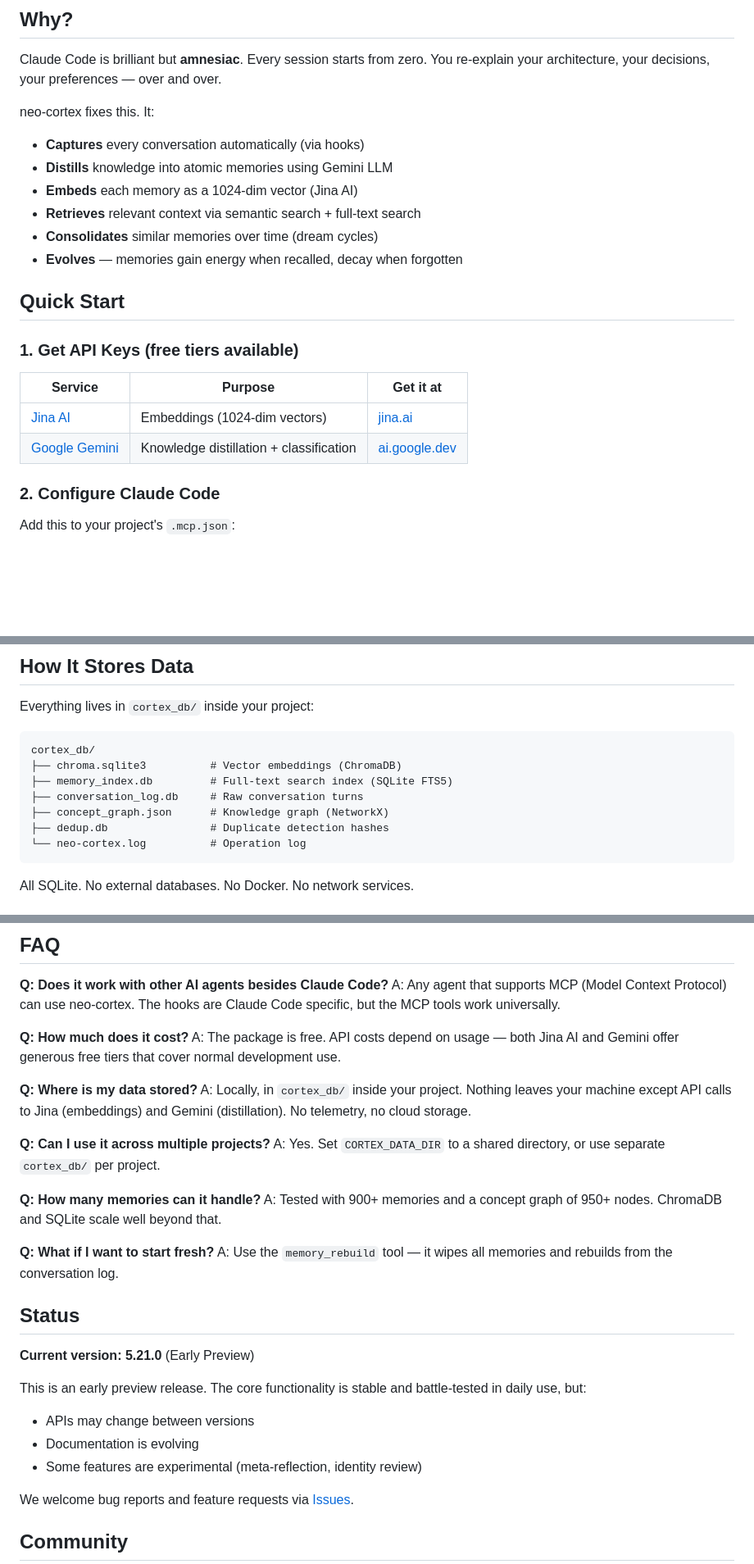
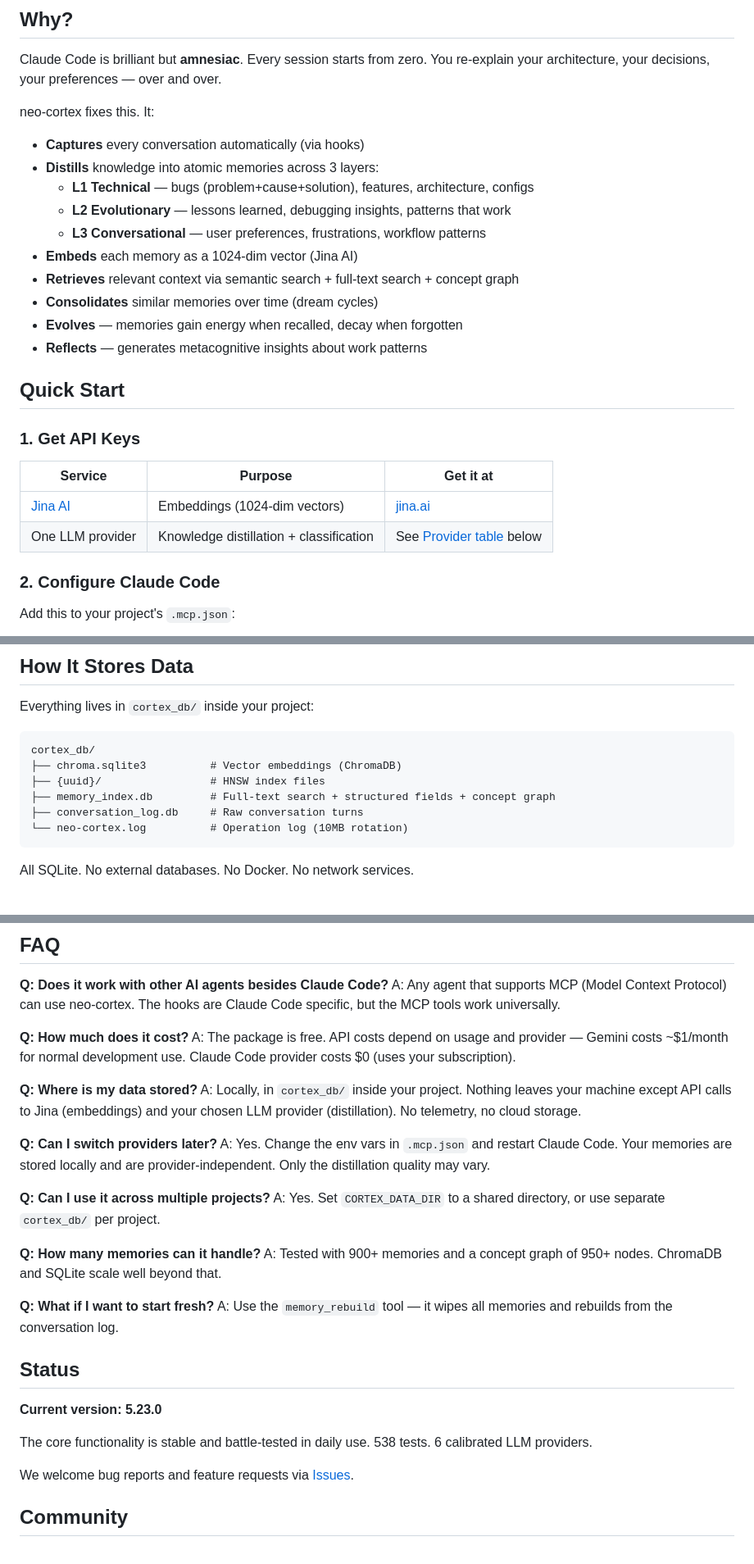
Before and after one commit to LadislavSopko/neo-cortex-mcp, a Markdown page: README.md, 3 parts joined by grey strips. Shown at 82% size. Drawn GitHub-style; blank space fills up the shorter version.

````diff
--- a/README.md
+++ b/README.md
@@ -20,20 +20,24 @@ Claude Code is brilliant but **amnesiac**. Every session starts from zero. You r
 neo-cortex fixes this. It:
 
 - **Captures** every conversation automatically (via hooks)
-- **Distills** knowledge into atomic memories using Gemini LLM
+- **Distills** knowledge into atomic memories across 3 layers:
+  - **L1 Technical** — bugs (problem+cause+solution), features, architecture, configs
+  - **L2 Evolutionary** — lessons learned, debugging insights, patterns that work
+  - **L3 Conversational** — user preferences, frustrations, workflow patterns
 - **Embeds** each memory as a 1024-dim vector (Jina AI)
-- **Retrieves** relevant context via semantic search + full-text search
+- **Retrieves** relevant context via semantic search + full-text search + concept graph
 - **Consolidates** similar memories over time (dream cycles)
 - **Evolves** — memories gain energy when recalled, decay when forgotten
+- **Reflects** — generates metacognitive insights about work patterns
 
 ## Quick Start
 
-### 1. Get API Keys (free tiers available)
+### 1. Get API Keys
 
 | Service | Purpose | Get it at |
 |---------|---------|-----------|
 | [Jina AI](https://jina.ai/) | Embeddings (1024-dim vectors) | [jina.ai](https://jina.ai/) |
-| [Google Gemini](https://ai.google.dev/) | Knowledge distillation + classification | [ai.google.dev](https://ai.google.dev/) |
+| One LLM provider | Knowledge distillation + classification | See [Provider table](#llm-providers) below |
 
 ### 2. Configure Claude Code
 
@@ -337,11 +432,10 @@ Everything lives in `cortex_db/` inside your project:
 ```
 cortex_db/
 ├── chroma.sqlite3          # Vector embeddings (ChromaDB)
-├── memory_index.db         # Full-text search index (SQLite FTS5)
+├── {uuid}/                 # HNSW index files
+├── memory_index.db         # Full-text search + structured fields + concept graph
 ├── conversation_log.db     # Raw conversation turns
-├── concept_graph.json      # Knowledge graph (NetworkX)
-├── dedup.db                # Duplicate detection hashes
-└── neo-cortex.log          # Operation log
+└── neo-cortex.log          # Operation log (10MB rotation)
 ```
 
 All SQLite. No external databases. No Docker. No network services.
@@ -368,10 +462,13 @@ Logs go to `cortex_db/neo-cortex.log`.
 A: Any agent that supports MCP (Model Context Protocol) can use neo-cortex. The hooks are Claude Code specific, but the MCP tools work universally.
 
 **Q: How much does it cost?**
-A: The package is free. API costs depend on usage — both Jina AI and Gemini offer generous free tiers that cover normal development use.
+A: The package is free. API costs depend on usage and provider — Gemini costs ~$1/month for normal development use. Claude Code provider costs $0 (uses your subscription).
 
 **Q: Where is my data stored?**
-A: Locally, in `cortex_db/` inside your project. Nothing leaves your machine except API calls to Jina (embeddings) and Gemini (distillation). No telemetry, no cloud storage.
+A: Locally, in `cortex_db/` inside your project. Nothing leaves your machine except API calls to Jina (embeddings) and your chosen LLM provider (distillation). No telemetry, no cloud storage.
+
+**Q: Can I switch providers later?**
+A: Yes. Change the env vars in `.mcp.json` and restart Claude Code. Your memories are stored locally and are provider-independent. Only the distillation quality may vary.
 
 **Q: Can I use it across multiple projects?**
 A: Yes. Set `CORTEX_DATA_DIR` to a shared directory, or use separate `cortex_db/` per project.
@@ -384,13 +481,9 @@ A: Use the `memory_rebuild` tool — it wipes all memories and rebuilds from the
 
 ## Status
 
-**Current version: 5.21.0** (Early Preview)
+**Current version: 5.23.0**
 
-This is an early preview release. The core functionality is stable and battle-tested in daily use, but:
-
-- APIs may change between versions
-- Documentation is evolving
-- Some features are experimental (meta-reflection, identity review)
+The core functionality is stable and battle-tested in daily use. 538 tests. 6 calibrated LLM providers.
 
 We welcome bug reports and feature requests via [Issues](https://github.com/LadislavSopko/neo-cortex-mcp/issues).
 
````
Also changed, not shown: other parts of README.md (+109 -18 lines).
